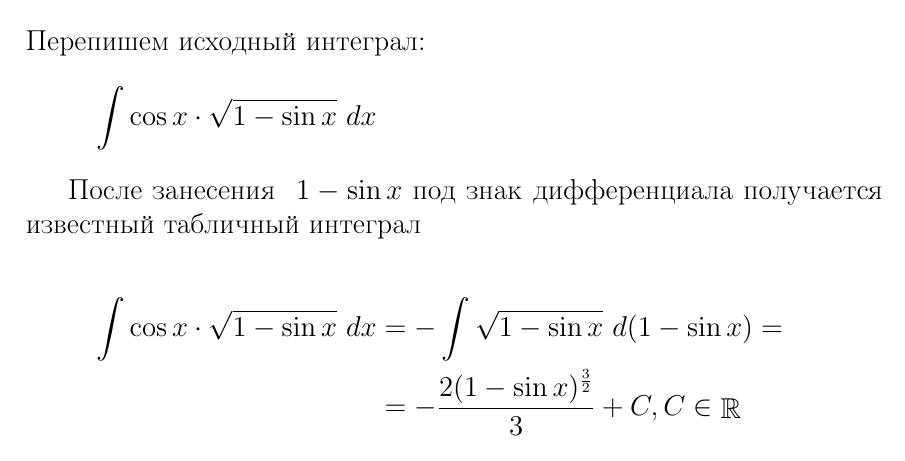
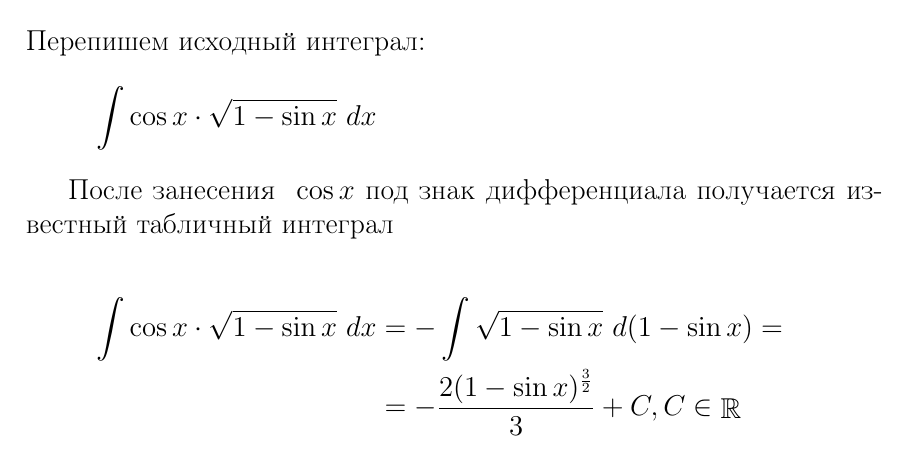
Before and after one commit to Maingart/lab1, a LaTeX document (main.tex, which reads tasks/task1.tex): part of page 4 of 11, cut so that both start at the same text. Compiled offline with pdfLaTeX.

Commit message:
Fix mistake

```diff
--- a/tasks/task1.tex
+++ b/tasks/task1.tex
@@ -15,7 +15,7 @@
 	\int \cos{x} \cdot \sqrt{1 - \sin{x}} ~ dx
 \end{align*}
 
-После занесения $\ 1 - \sin{x} $ под знак дифференциала получается известный табличный интеграл
+После занесения $\ \cos{x} $ под знак дифференциала получается известный табличный интеграл
 
 \begin{align*}
 	\int  \cos{x} \cdot \sqrt{1 - \sin{x}} ~ dx
```
Also changed, not shown: main.pdf, 1 other file.
